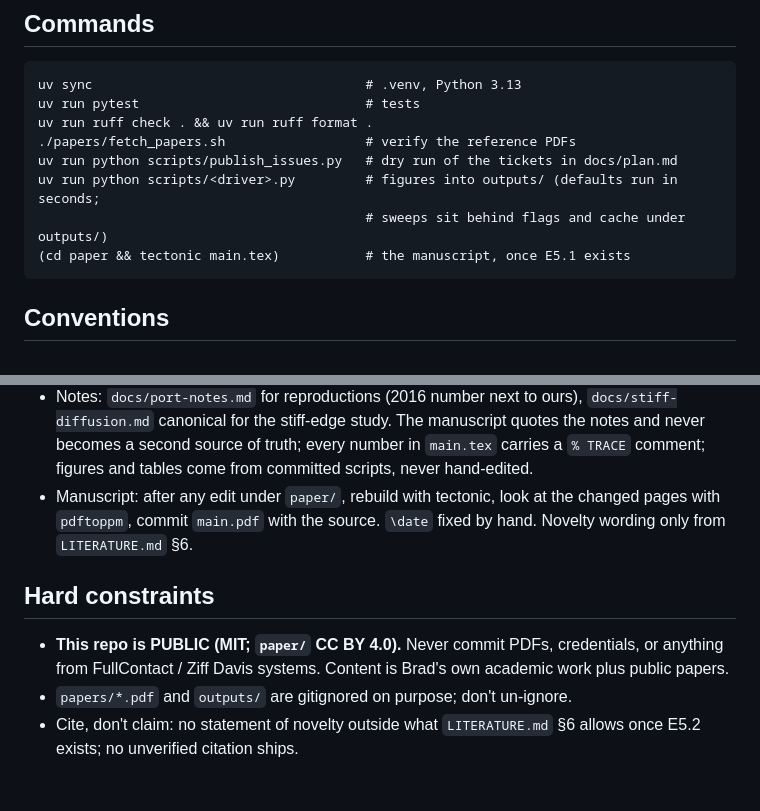
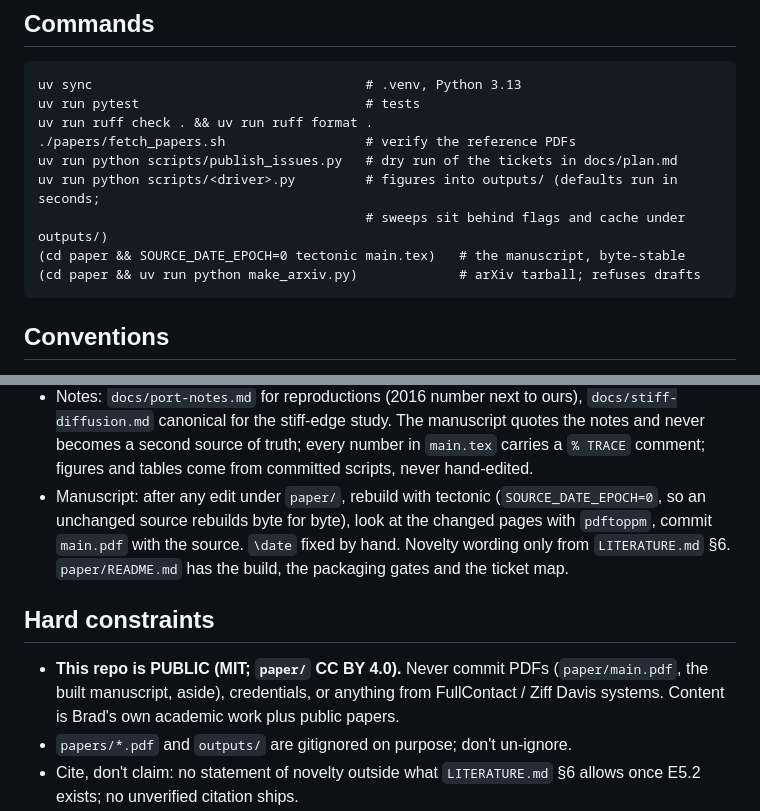
Before and after one commit to bradleypmartin/rbf-elliptic-parabolic-interfaces-2026, a Markdown page: CLAUDE.md, 2 parts joined by grey strips. Rendered like a GitHub page; blank space fills up the shorter version.

Commit message:
docs: point CLAUDE.md and the README at paper/ (#42)
The build command with SOURCE_DATE_EPOCH=0 and make_arxiv.py in CLAUDE.md's
commands and the README quickstart; the manuscript convention says why the
epoch is pinned; the public-repo rule no longer reads as forbidding the
committed main.pdf.

Co-Authored-By: Claude Opus 5.5 <noreply@anthropic.com>
Claude-Session: https://claude.ai/code/session_0149LwWiP6ewUhVans1vBLyB

````diff
--- a/CLAUDE.md
+++ b/CLAUDE.md
@@ -83,7 +83,8 @@ uv run ruff check . && uv run ruff format .
 uv run python scripts/publish_issues.py   # dry run of the tickets in docs/plan.md
 uv run python scripts/<driver>.py         # figures into outputs/ (defaults run in seconds;
                                           # sweeps sit behind flags and cache under outputs/)
-(cd paper && tectonic main.tex)           # the manuscript, once E5.1 exists
+(cd paper && SOURCE_DATE_EPOCH=0 tectonic main.tex)   # the manuscript, byte-stable
+(cd paper && uv run python make_arxiv.py)             # arXiv tarball; refuses drafts
 ```
 
 ## Conventions
@@ -112,15 +113,18 @@ uv run python scripts/<driver>.py         # figures into outputs/ (defaults run
   manuscript quotes the notes and never becomes a second source of truth;
   every number in `main.tex` carries a `% TRACE` comment; figures and tables
   come from committed scripts, never hand-edited.
-- Manuscript: after any edit under `paper/`, rebuild with tectonic, look at
-  the changed pages with `pdftoppm`, commit `main.pdf` with the source.
+- Manuscript: after any edit under `paper/`, rebuild with tectonic
+  (`SOURCE_DATE_EPOCH=0`, so an unchanged source rebuilds byte for byte), look
+  at the changed pages with `pdftoppm`, commit `main.pdf` with the source.
   `\date` fixed by hand. Novelty wording only from `LITERATURE.md` §6.
+  `paper/README.md` has the build, the packaging gates and the ticket map.
 
 ## Hard constraints
 
-- **This repo is PUBLIC (MIT; `paper/` CC BY 4.0).** Never commit PDFs,
-  credentials, or anything from FullContact / Ziff Davis systems. Content is
-  Brad's own academic work plus public papers.
+- **This repo is PUBLIC (MIT; `paper/` CC BY 4.0).** Never commit PDFs
+  (`paper/main.pdf`, the built manuscript, aside), credentials, or anything
+  from FullContact / Ziff Davis systems. Content is Brad's own academic work
+  plus public papers.
 - `papers/*.pdf` and `outputs/` are gitignored on purpose; don't un-ignore.
 - Cite, don't claim: no statement of novelty outside what `LITERATURE.md`
   §6 allows once E5.2 exists; no unverified citation ships.
````
Also changed, not shown: README.md (+1 -0 lines).
